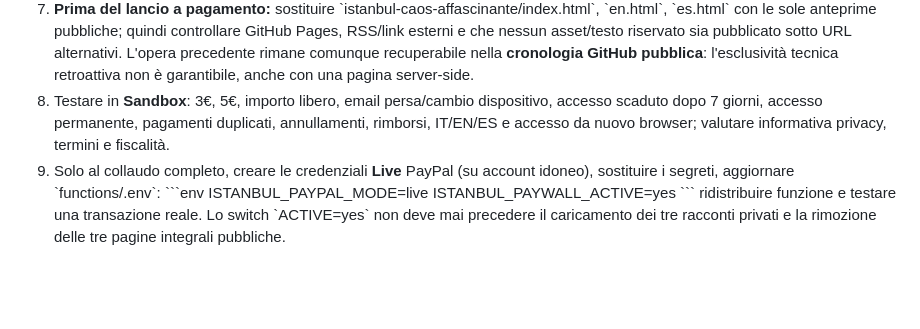
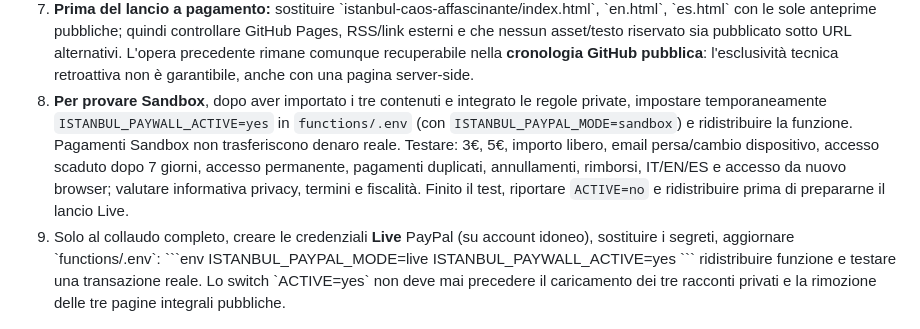
Before and after one commit to IlTappetoVolante/il-tappeto-volante, a Markdown page: paywall-istanbul/LEGGIMI-ATTIVAZIONE.md, the part around the change. Drawn GitHub-style; blank space fills up the shorter version.

Commit message:
Paywall docs: istruzioni corrette per test Sandbox senza addebiti live

```diff
--- a/paywall-istanbul/LEGGIMI-ATTIVAZIONE.md
+++ b/paywall-istanbul/LEGGIMI-ATTIVAZIONE.md
@@ -55,7 +55,7 @@ La pagina \`anteprima.html\` e le anteprime EN/ES mostrano correttamente "pagame
    **Verificare** che esistano i documenti \`istanbul_private_content/it\`, \`/en\` e \`/es\` con il campo HTML. Non committare mai file contenenti testo privato o credenziali.
 6. Integrare le regole di sicurezza Firestore indicate nell'apposito file senza sovrascrivere le regole esistenti del progetto Regia. Testare che un lettore non autorizzato non possa leggere Firestore direttamente.
 7. **Prima del lancio a pagamento:** sostituire \`istanbul-caos-affascinante/index.html\`, \`en.html\`, \`es.html\` con le sole anteprime pubbliche; quindi controllare GitHub Pages, RSS/link esterni e che nessun asset/testo riservato sia pubblicato sotto URL alternativi. L'opera precedente rimane comunque recuperabile nella **cronologia GitHub pubblica**: l'esclusività tecnica retroattiva non è garantibile, anche con una pagina server-side.
-8. Testare in **Sandbox**: 3€, 5€, importo libero, email persa/cambio dispositivo, accesso scaduto dopo 7 giorni, accesso permanente, pagamenti duplicati, annullamenti, rimborsi, IT/EN/ES e accesso da nuovo browser; valutare informativa privacy, termini e fiscalità.
+8. **Per provare Sandbox**, dopo aver importato i tre contenuti e integrato le regole private, impostare temporaneamente `ISTANBUL_PAYWALL_ACTIVE=yes` in `functions/.env` (con `ISTANBUL_PAYPAL_MODE=sandbox`) e ridistribuire la funzione. Pagamenti Sandbox non trasferiscono denaro reale. Testare: 3€, 5€, importo libero, email persa/cambio dispositivo, accesso scaduto dopo 7 giorni, accesso permanente, pagamenti duplicati, annullamenti, rimborsi, IT/EN/ES e accesso da nuovo browser; valutare informativa privacy, termini e fiscalità. Finito il test, riportare `ACTIVE=no` e ridistribuire prima di prepararne il lancio Live.
 9. Solo al collaudo completo, creare le credenziali **Live** PayPal (su account idoneo), sostituire i segreti, aggiornare \`functions/.env\`:
    \`\`\`env
    ISTANBUL_PAYPAL_MODE=live
```
